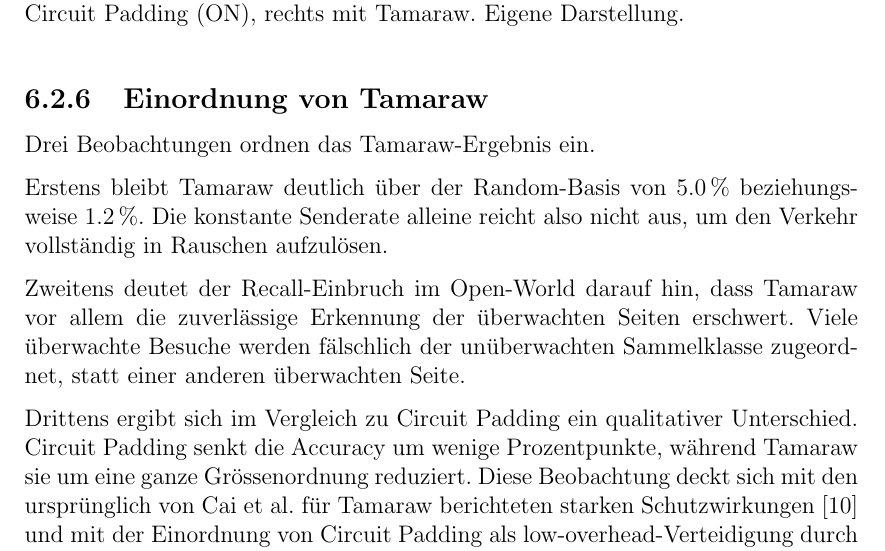
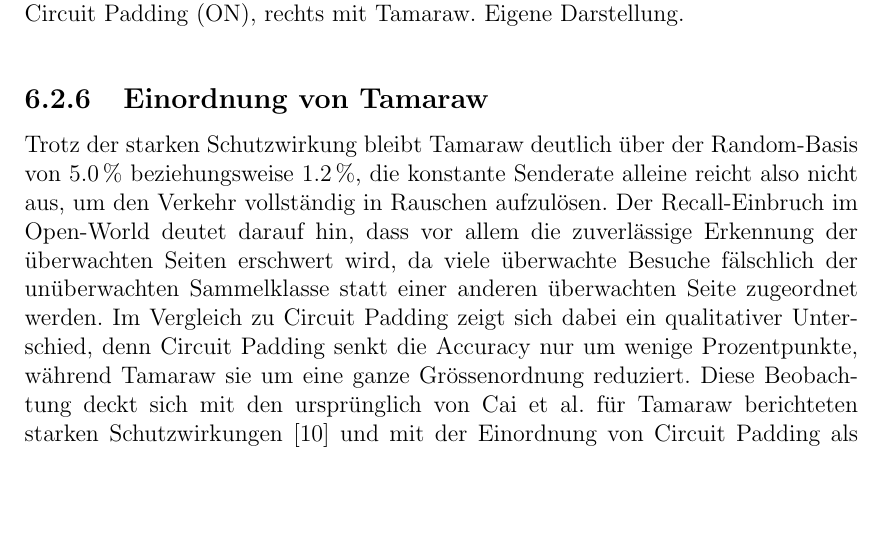
Before and after one commit to OliverStaub/BachelorThesis, a LaTeX thesis (src/thesis/hslu_thesis.tex, which reads src/thesis/chapters/06_validation_und_evaluation.tex): part of page 50 of 76, cut so that both start at the same text, the shorter picture padded with empty space. Compiled offline with pdfLaTeX.

Commit message:
save work

```diff
--- a/src/thesis/chapters/06_validation_und_evaluation.tex
+++ b/src/thesis/chapters/06_validation_und_evaluation.tex
@@ -156,16 +156,9 @@ Unter \gls{tamaraw} löst sich die Diagonale dagegen weitgehend auf und die Vorh
 \subsection{Einordnung von Tamaraw}
 \label{sec:eval_tamaraw_diskussion}
 
-Drei Beobachtungen ordnen das Tamaraw-Ergebnis ein.
-
-Erstens bleibt \gls{tamaraw} deutlich über der Random-Basis von 5.0\,\% beziehungsweise 1.2\,\%.
-Die konstante Senderate alleine reicht also nicht aus, um den Verkehr vollständig in Rauschen aufzulösen.
-
-Zweitens deutet der Recall-Einbruch im \gls{openworld} darauf hin, dass \gls{tamaraw} vor allem die zuverlässige Erkennung der überwachten Seiten erschwert.
-Viele überwachte Besuche werden fälschlich der unüberwachten Sammelklasse zugeordnet, statt einer anderen überwachten Seite.
-
-Drittens ergibt sich im Vergleich zu \gls{circuitpadding} ein qualitativer Unterschied.
-\gls{circuitpadding} senkt die Accuracy um wenige Prozentpunkte, während \gls{tamaraw} sie um eine ganze Grössenordnung reduziert.
+Trotz der starken Schutzwirkung bleibt \gls{tamaraw} deutlich über der Random-Basis von 5.0\,\% beziehungsweise 1.2\,\%, die konstante Senderate alleine reicht also nicht aus, um den Verkehr vollständig in Rauschen aufzulösen.
+Der Recall-Einbruch im \gls{openworld} deutet darauf hin, dass vor allem die zuverlässige Erkennung der überwachten Seiten erschwert wird, da viele überwachte Besuche fälschlich der unüberwachten Sammelklasse statt einer anderen überwachten Seite zugeordnet werden.
+Im Vergleich zu \gls{circuitpadding} zeigt sich dabei ein qualitativer Unterschied, denn \gls{circuitpadding} senkt die Accuracy nur um wenige Prozentpunkte, während \gls{tamaraw} sie um eine ganze Grössenordnung reduziert.
 Diese Beobachtung deckt sich mit den ursprünglich von Cai et al.\ für \gls{tamaraw} berichteten starken Schutzwirkungen~\cite{cai2014systematic} und mit der Einordnung von \gls{circuitpadding} als low-overhead-Verteidigung durch Kadianakis et al.~\cite{kadianakis2021tor}.
 Der zugehörige Preis für die deutlich stärkere Schutzwirkung von \gls{tamaraw} wird im folgenden Abschnitt~\ref{sec:eval_bandwidth} sichtbar.
 
```
